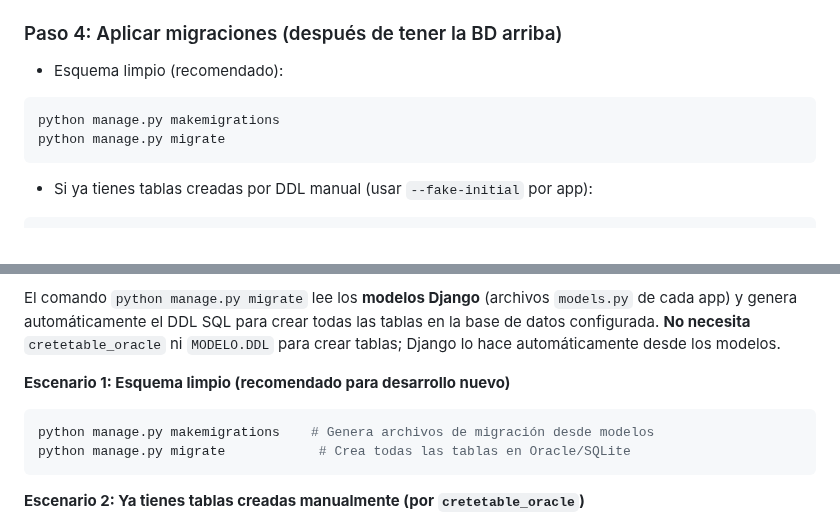
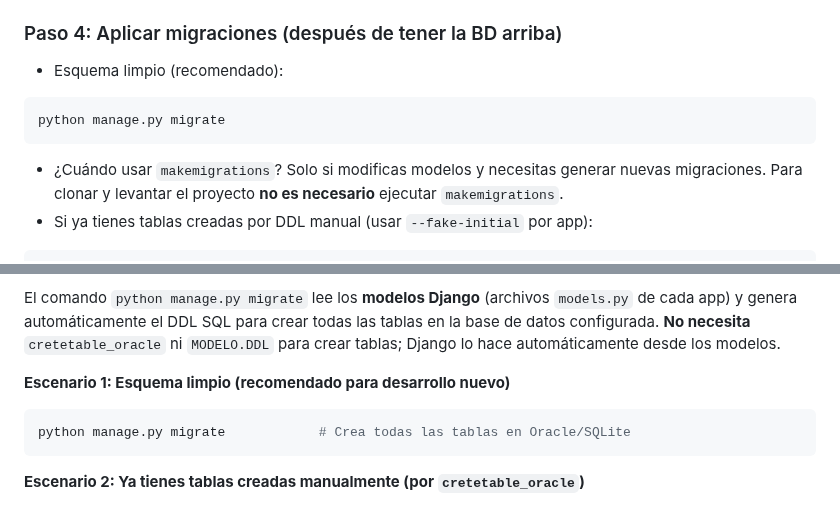
Before and after one commit to Tornadusk/NUAM, a Markdown page: readme.md, 2 parts joined by grey strips. GitHub-like rendering.

Commit message:
Readme mejorado

````diff
--- a/readme.md
+++ b/readme.md
@@ -54,9 +54,9 @@ pip install -r requirements.txt
 ### Paso 4: Aplicar migraciones (después de tener la BD arriba)
 - Esquema limpio (recomendado):
 ```bash
-python manage.py makemigrations
 python manage.py migrate
 ```
+- ¿Cuándo usar `makemigrations`? Solo si modificas modelos y necesitas generar nuevas migraciones. Para clonar y levantar el proyecto **no es necesario** ejecutar `makemigrations`.
 - Si ya tienes tablas creadas por DDL manual (usar `--fake-initial` por app):
 ```bash
 python manage.py migrate auth --fake-initial
@@ -292,7 +292,6 @@ El comando `python manage.py migrate` lee los **modelos Django** (archivos `mode
 **Escenario 1: Esquema limpio (recomendado para desarrollo nuevo)**
 
 ```bash
-python manage.py makemigrations    # Genera archivos de migración desde modelos
 python manage.py migrate            # Crea todas las tablas en Oracle/SQLite
 ```
 
````
